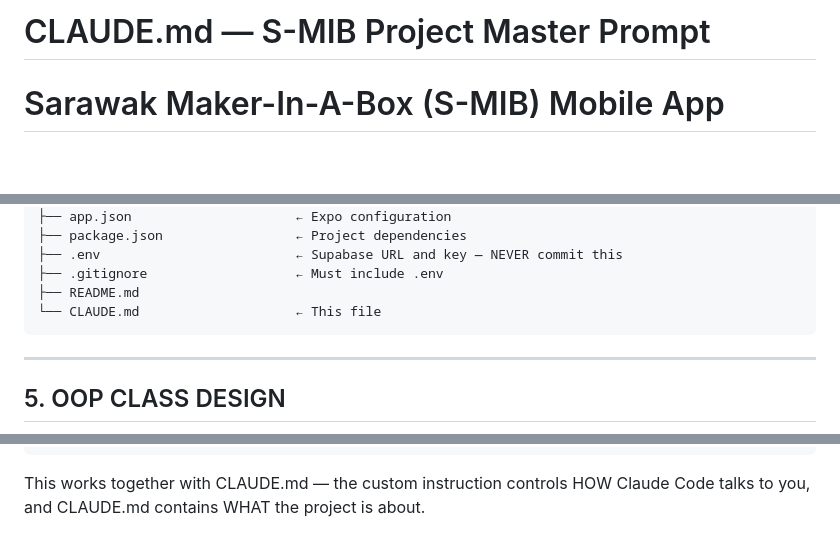
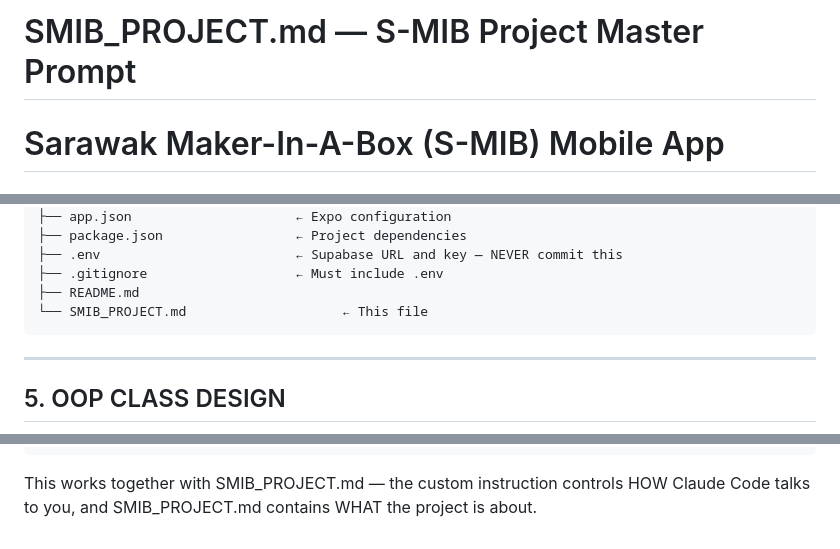
Before and after one commit to Fzrn275/Smib-app, a Markdown page: docs/SMIB_PROJECT.md, 3 parts joined by grey strips. GitHub-like rendering; blank space fills up the shorter version.

Commit message:
Both .md files has been rename and updated

````diff
--- a/docs/CLAUDE.md
+++ b/docs/SMIB_PROJECT.md
@@ -1,4 +1,4 @@
-# CLAUDE.md — S-MIB Project Master Prompt
+# SMIB_PROJECT.md — S-MIB Project Master Prompt
 # Sarawak Maker-In-A-Box (S-MIB) Mobile App
 # CSS3133 Object Oriented Programming | Firestarter Group
 
@@ -168,7 +168,7 @@ smib-app/
 ├── .env                         ← Supabase URL and key — NEVER commit this
 ├── .gitignore                   ← Must include .env
 ├── README.md
-└── CLAUDE.md                    ← This file
+└── SMIB_PROJECT.md                    ← This file
 ```
 
 ---
@@ -630,5 +630,5 @@ Always follow these rules when helping me:
 - If something can go wrong, warn me before I do it
 ```
 
-This works together with CLAUDE.md — the custom instruction controls HOW Claude Code
-talks to you, and CLAUDE.md contains WHAT the project is about.
+This works together with SMIB_PROJECT.md — the custom instruction controls HOW Claude Code
+talks to you, and SMIB_PROJECT.md contains WHAT the project is about.
````
Also changed, not shown: other parts of docs/SMIB_PROJECT.md (+2 -2 lines), docs/Models_explained.md (renamed from docs/models-explained.md).
